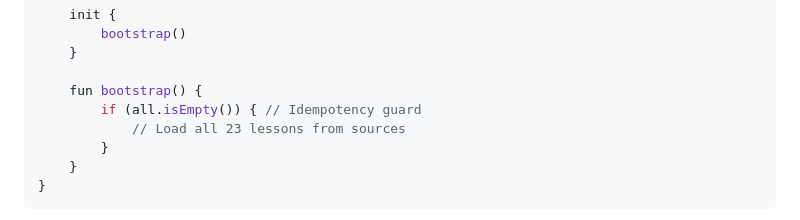
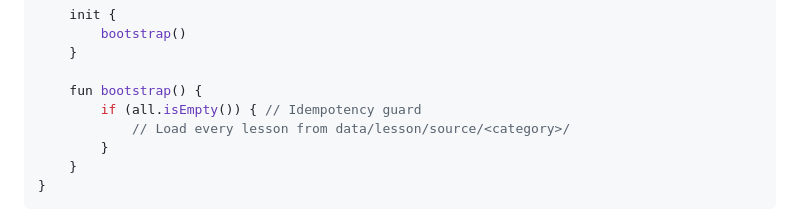
Before and after one commit to dantech0xff/dreams, a Markdown page: docs/code-standards.md, the part around the change. Rendered like a GitHub page.

Commit message:
docs: drop a stale lesson count from the code-standards example
The illustrative LessonRegistry snippet still said "Load all 23 lessons"; the
registry has held 56 for a while and the number does not belong in a snippet
that exists to show the idempotency guard.

Co-Authored-By: Claude Opus 5 <noreply@anthropic.com>
Claude-Session: https://claude.ai/code/session_01GHXosJ4sDLK76QRQVX6pbG

```diff
--- a/docs/code-standards.md
+++ b/docs/code-standards.md
@@ -167,7 +167,7 @@ internal object LessonRegistry {
 
     fun bootstrap() {
         if (all.isEmpty()) { // Idempotency guard
-            // Load all 23 lessons from sources
+            // Load every lesson from data/lesson/source/<category>/
         }
     }
 }
```
